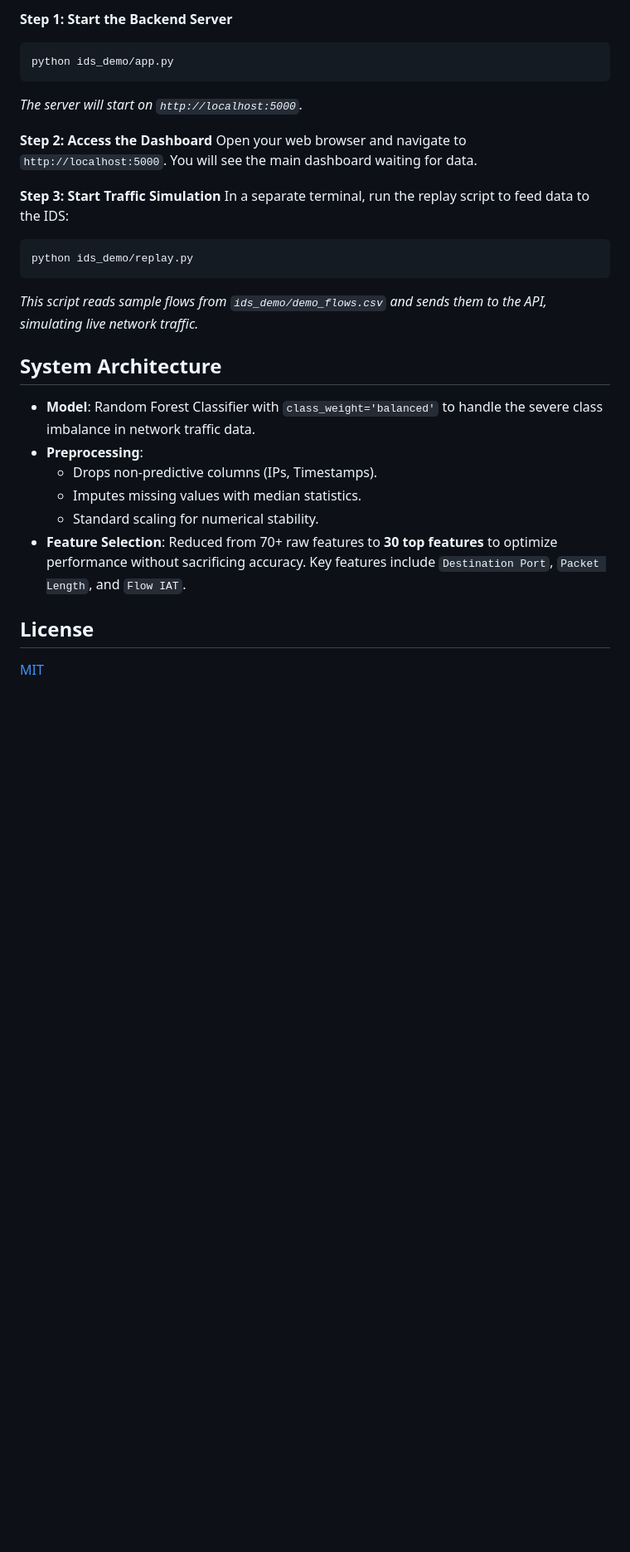
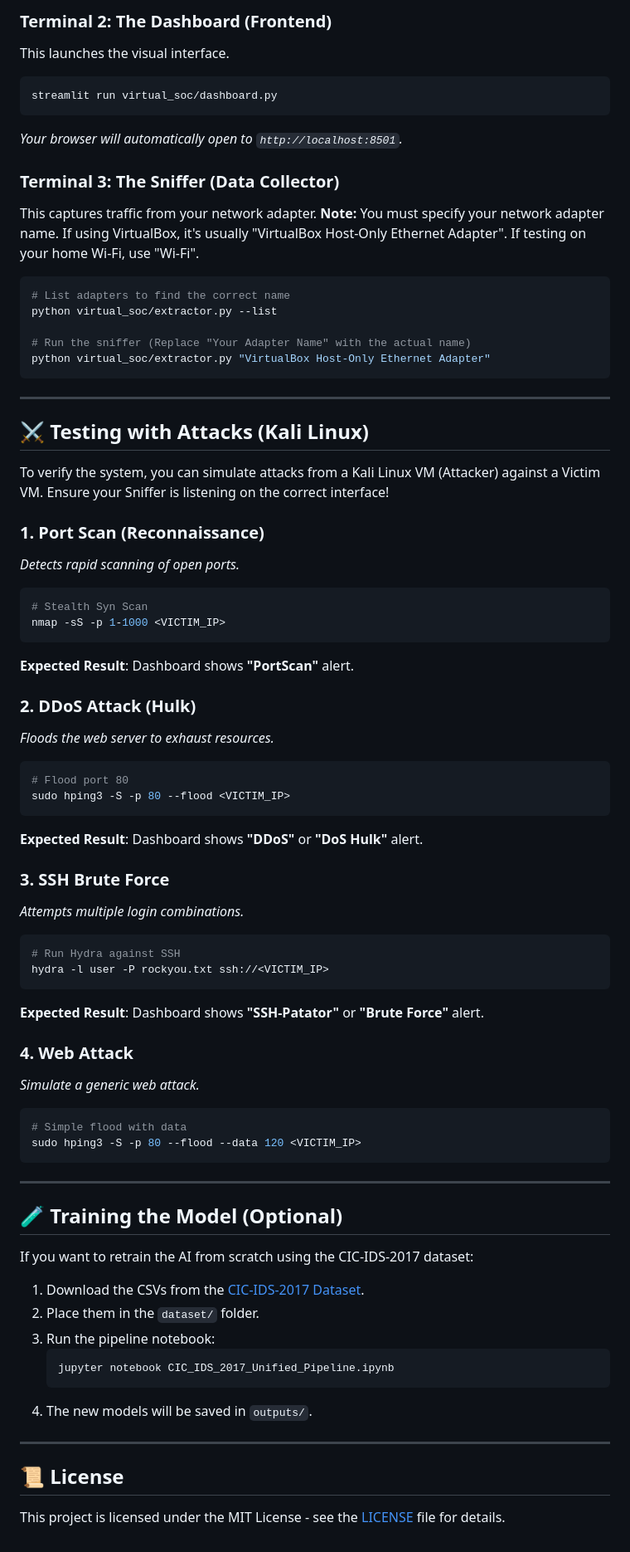
Before and after one commit to AADITYA104/NetGuard, a Markdown page: README.md, the part around one of its changes. Shown at 83% size. Rendered like a GitHub page; blank space fills up the shorter version.

````diff
--- a/README.md
+++ b/README.md
@@ -51,29 +58,75 @@ The demo allows you to visualize the IDS in action using a web dashboard.
 
-**Step 1: Start the Backend Server**
+### Terminal 2: The Dashboard (Frontend)
+This launches the visual interface.
+```powershell
+streamlit run virtual_soc/dashboard.py
+```
+*Your browser will automatically open to `http://localhost:8501`.*
+
+### Terminal 3: The Sniffer (Data Collector)
+This captures traffic from your network adapter.
+**Note:** You must specify your network adapter name. If using VirtualBox, it's usually "VirtualBox Host-Only Ethernet Adapter". If testing on your home Wi-Fi, use "Wi-Fi".
+```powershell
+# List adapters to find the correct name
+python virtual_soc/extractor.py --list
+
+# Run the sniffer (Replace "Your Adapter Name" with the actual name)
+python virtual_soc/extractor.py "VirtualBox Host-Only Ethernet Adapter"
+```
+
+---
+
+## ⚔️ Testing with Attacks (Kali Linux)
+
+To verify the system, you can simulate attacks from a Kali Linux VM (Attacker) against a Victim VM. Ensure your Sniffer is listening on the correct interface!
+
+### 1. Port Scan (Reconnaissance)
+*Detects rapid scanning of open ports.*
 ```bash
-python ids_demo/app.py
+# Stealth Syn Scan
+nmap -sS -p 1-1000 <VICTIM_IP>
 ```
-*The server will start on `http://localhost:5000`.*
+**Expected Result**: Dashboard shows **"PortScan"** alert.
 
-**Step 2: Access the Dashboard**
-Open your web browser and navigate to `http://localhost:5000`. You will see the main dashboard waiting for data.
+### 2. DDoS Attack (Hulk)
+*Floods the web server to exhaust resources.*
+```bash
+# Flood port 80
+sudo hping3 -S -p 80 --flood <VICTIM_IP>
+```
+**Expected Result**: Dashboard shows **"DDoS"** or **"DoS Hulk"** alert.
 
-**Step 3: Start Traffic Simulation**
-In a separate terminal, run the replay script to feed data to the IDS:
+### 3. SSH Brute Force
+*Attempts multiple login combinations.*
 ```bash
-python ids_demo/replay.py
+# Run Hydra against SSH
+hydra -l user -P rockyou.txt ssh://<VICTIM_IP>
 ```
-*This script reads sample flows from `ids_demo/demo_flows.csv` and sends them to the API, simulating live network traffic.*
+**Expected Result**: Dashboard shows **"SSH-Patator"** or **"Brute Force"** alert.
 
-## System Architecture
+### 4. Web Attack
+*Simulate a generic web attack.*
+```bash
+# Simple flood with data
+sudo hping3 -S -p 80 --flood --data 120 <VICTIM_IP>
+```
 
-- **Model**: Random Forest Classifier with `class_weight='balanced'` to handle the severe class imbalance in network traffic data.
-- **Preprocessing**:
-  - Drops non-predictive columns (IPs, Timestamps).
-  - Imputes missing values with median statistics.
-  - Standard scaling for numerical stability.
-- **Feature Selection**: Reduced from 70+ raw features to **30 top features** to optimize performance without sacrificing accuracy. Key features include `Destination Port`, `Packet Length`, and `Flow IAT`.
+---
 
-## License
+## 🧪 Training the Model (Optional)
 
-[MIT](LICENSE)
+If you want to retrain the AI from scratch using the CIC-IDS-2017 dataset:
+
+1.  Download the CSVs from the [CIC-IDS-2017 Dataset](https://www.unb.ca/cic/datasets/ids-2017.html).
+2.  Place them in the `dataset/` folder.
+3.  Run the pipeline notebook:
+    ```bash
+    jupyter notebook CIC_IDS_2017_Unified_Pipeline.ipynb
+    ```
+4.  The new models will be saved in `outputs/`.
+
+---
+
+## 📜 License
+
+This project is licensed under the MIT License - see the [LICENSE](LICENSE) file for details.
````
Also changed, not shown: other parts of README.md (+42 -35 lines).
